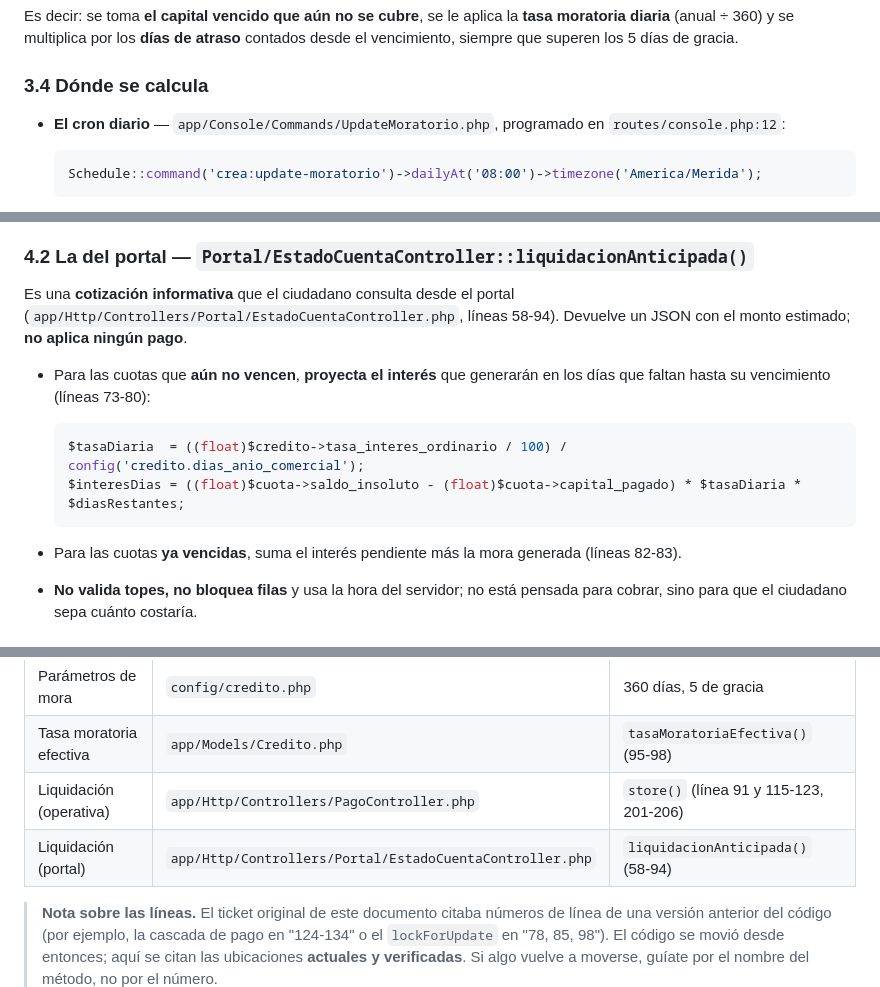
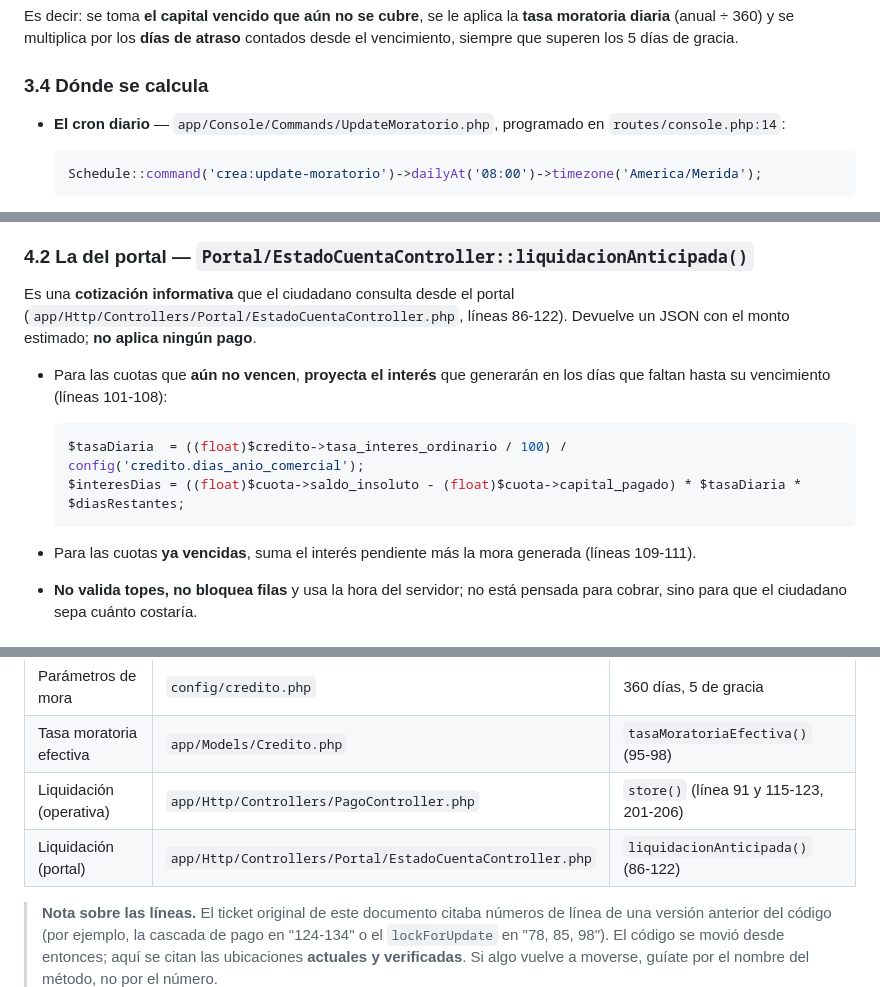
Before and after one commit to diegomtr8-art/iyem-crea, a Markdown page: docs/MOTOR_CREDITO.md, 3 parts joined by grey strips. Drawn GitHub-style.

````diff
--- a/docs/MOTOR_CREDITO.md
+++ b/docs/MOTOR_CREDITO.md
@@ -291,7 +291,7 @@ gracia.
 ### 3.4 Dónde se calcula
 
 - **El cron diario** — `app/Console/Commands/UpdateMoratorio.php`, programado en
-  `routes/console.php:12`:
+  `routes/console.php:14`:
 
   ```php
   Schedule::command('crea:update-moratorio')->dailyAt('08:00')->timezone('America/Merida');
@@ -333,11 +333,11 @@ importe suficientemente grande.
 ### 4.2 La del portal — `Portal/EstadoCuentaController::liquidacionAnticipada()`
 
 Es una **cotización informativa** que el ciudadano consulta desde el portal
-(`app/Http/Controllers/Portal/EstadoCuentaController.php`, líneas 58-94). Devuelve
+(`app/Http/Controllers/Portal/EstadoCuentaController.php`, líneas 86-122). Devuelve
 un JSON con el monto estimado; **no aplica ningún pago**.
 
 - Para las cuotas que **aún no vencen**, **proyecta el interés** que generarán
-  en los días que faltan hasta su vencimiento (líneas 73-80):
+  en los días que faltan hasta su vencimiento (líneas 101-108):
 
   ```php
   $tasaDiaria  = ((float)$credito->tasa_interes_ordinario / 100) / config('credito.dias_anio_comercial');
@@ -345,7 +345,7 @@ un JSON con el monto estimado; **no aplica ningún pago**.
   ```
 
 - Para las cuotas **ya vencidas**, suma el interés pendiente más la mora
-  generada (líneas 82-83).
+  generada (líneas 109-111).
 - **No valida topes, no bloquea filas** y usa la hora del servidor; no está
   pensada para cobrar, sino para que el ciudadano sepa cuánto costaría.
 
@@ -416,7 +416,7 @@ flowchart LR
 | Parámetros de mora | `config/credito.php` | 360 días, 5 de gracia |
 | Tasa moratoria efectiva | `app/Models/Credito.php` | `tasaMoratoriaEfectiva()` (95-98) |
 | Liquidación (operativa) | `app/Http/Controllers/PagoController.php` | `store()` (línea 91 y 115-123, 201-206) |
-| Liquidación (portal) | `app/Http/Controllers/Portal/EstadoCuentaController.php` | `liquidacionAnticipada()` (58-94) |
+| Liquidación (portal) | `app/Http/Controllers/Portal/EstadoCuentaController.php` | `liquidacionAnticipada()` (86-122) |
 
 > **Nota sobre las líneas.** El ticket original de este documento citaba números
 > de línea de una versión anterior del código (por ejemplo, la cascada de pago
````
Also changed, not shown: other parts of docs/MOTOR_CREDITO.md (+1 -1 lines), docs/MORA.md (+0 -2 lines), docs/auditoria/A3_columnas_mora.md (+1 -2 lines).
